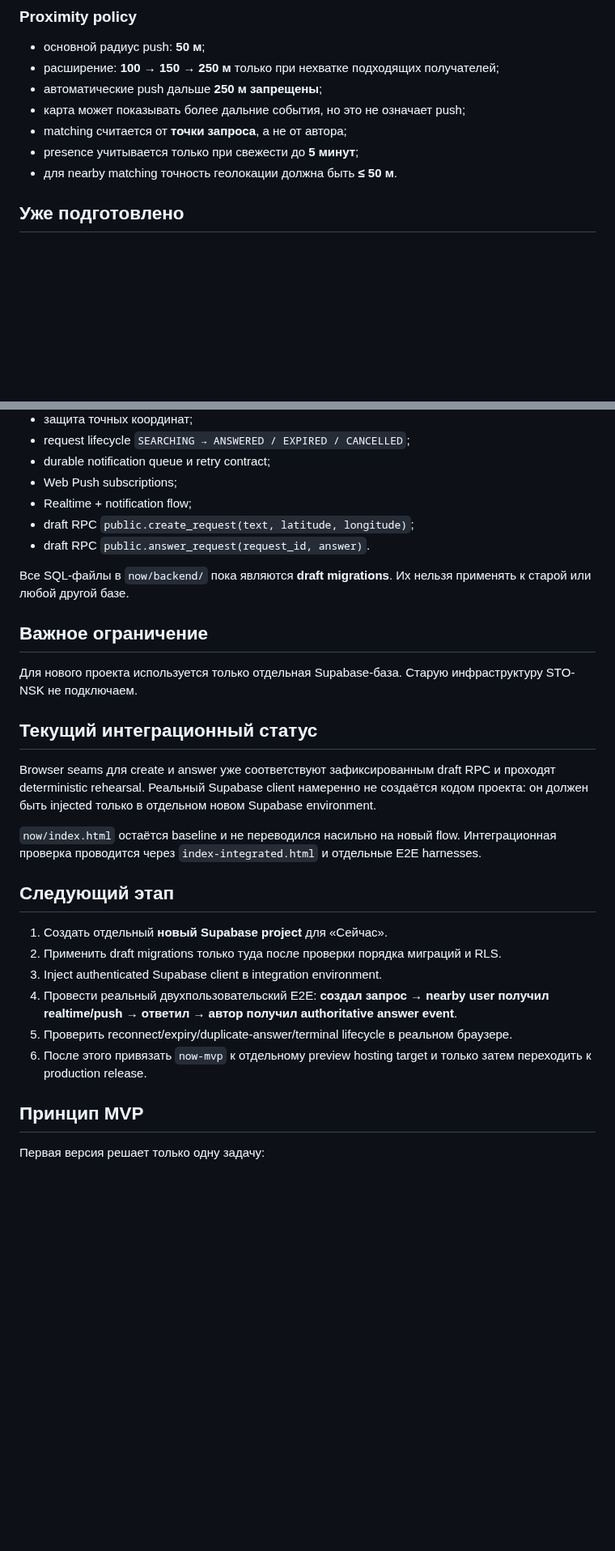
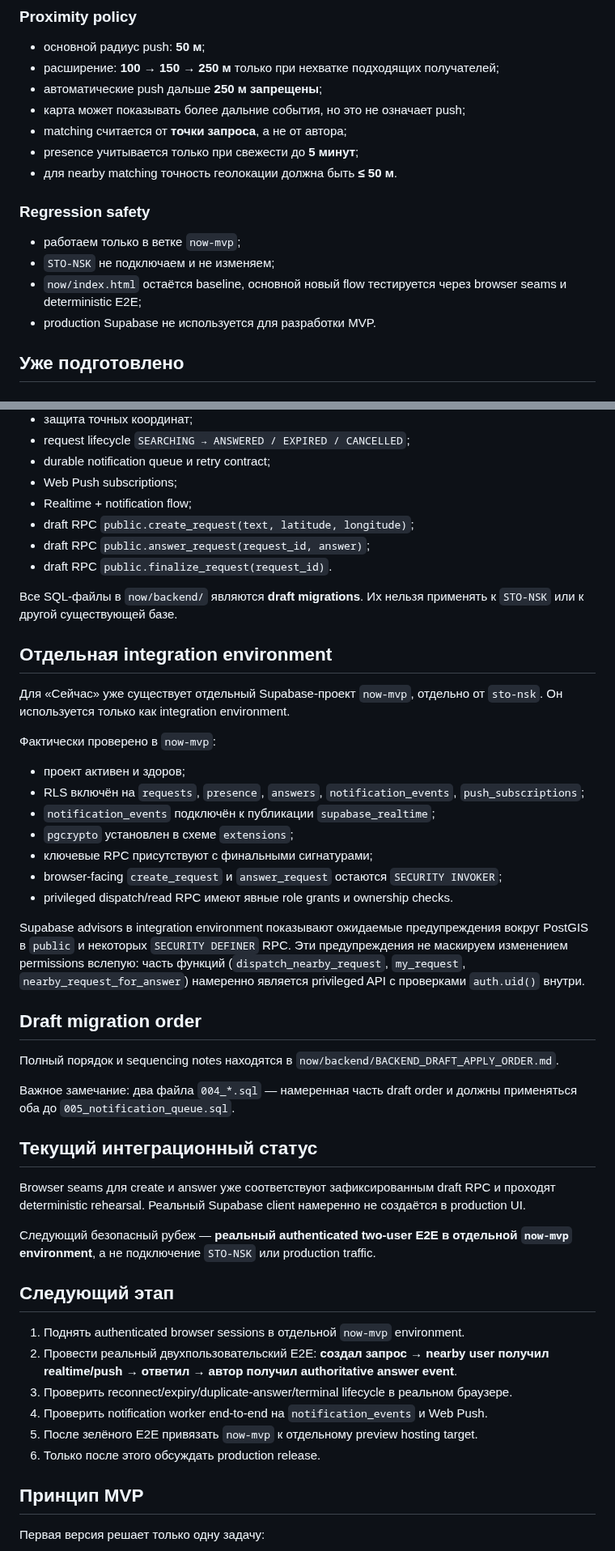
Before and after one commit to 7b964ktxpc-web/Studio, a Markdown page: now/README.md, 2 parts joined by grey strips. Shown at 81% size. GitHub-like rendering; blank space fills up the shorter version.

Commit message:
Update now-mvp integration environment status

```diff
--- a/now/README.md
+++ b/now/README.md
@@ -17,6 +17,13 @@
 - matching считается от **точки запроса**, а не от автора;
 - presence учитывается только при свежести до **5 минут**;
 - для nearby matching точность геолокации должна быть **≤ 50 м**.
+
+### Regression safety
+
+- работаем только в ветке `now-mvp`;
+- `STO-NSK` не подключаем и не изменяем;
+- `now/index.html` остаётся baseline, основной новый flow тестируется через browser seams и deterministic E2E;
+- production Supabase не используется для разработки MVP.
 
 ## Уже подготовлено
 
@@ -61,28 +68,47 @@
 - Web Push subscriptions;
 - Realtime + notification flow;
 - draft RPC `public.create_request(text, latitude, longitude)`;
-- draft RPC `public.answer_request(request_id, answer)`.
+- draft RPC `public.answer_request(request_id, answer)`;
+- draft RPC `public.finalize_request(request_id)`.
 
-Все SQL-файлы в `now/backend/` пока являются **draft migrations**. Их нельзя применять к старой или любой другой базе.
+Все SQL-файлы в `now/backend/` являются **draft migrations**. Их нельзя применять к `STO-NSK` или к другой существующей базе.
 
-## Важное ограничение
+## Отдельная integration environment
 
-Для нового проекта используется только отдельная Supabase-база. Старую инфраструктуру STO-NSK не подключаем.
+Для «Сейчас» уже существует отдельный Supabase-проект `now-mvp`, отдельно от `sto-nsk`. Он используется только как integration environment.
+
+Фактически проверено в `now-mvp`:
+
+- проект активен и здоров;
+- RLS включён на `requests`, `presence`, `answers`, `notification_events`, `push_subscriptions`;
+- `notification_events` подключён к публикации `supabase_realtime`;
+- `pgcrypto` установлен в схеме `extensions`;
+- ключевые RPC присутствуют с финальными сигнатурами;
+- browser-facing `create_request` и `answer_request` остаются `SECURITY INVOKER`;
+- privileged dispatch/read RPC имеют явные role grants и ownership checks.
+
+Supabase advisors в integration environment показывают ожидаемые предупреждения вокруг PostGIS в `public` и некоторых `SECURITY DEFINER` RPC. Эти предупреждения не маскируем изменением permissions вслепую: часть функций (`dispatch_nearby_request`, `my_request`, `nearby_request_for_answer`) намеренно является privileged API с проверками `auth.uid()` внутри.
+
+## Draft migration order
+
+Полный порядок и sequencing notes находятся в `now/backend/BACKEND_DRAFT_APPLY_ORDER.md`.
+
+Важное замечание: два файла `004_*.sql` — намеренная часть draft order и должны применяться оба до `005_notification_queue.sql`.
 
 ## Текущий интеграционный статус
 
-Browser seams для create и answer уже соответствуют зафиксированным draft RPC и проходят deterministic rehearsal. Реальный Supabase client намеренно не создаётся кодом проекта: он должен быть injected только в отдельном новом Supabase environment.
+Browser seams для create и answer уже соответствуют зафиксированным draft RPC и проходят deterministic rehearsal. Реальный Supabase client намеренно не создаётся в production UI.
 
-`now/index.html` остаётся baseline и не переводился насильно на новый flow. Интеграционная проверка проводится через `index-integrated.html` и отдельные E2E harnesses.
+Следующий безопасный рубеж — **реальный authenticated two-user E2E в отдельной `now-mvp` environment**, а не подключение `STO-NSK` или production traffic.
 
 ## Следующий этап
 
-1. Создать отдельный **новый Supabase project** для «Сейчас».
-2. Применить draft migrations только туда после проверки порядка миграций и RLS.
-3. Inject authenticated Supabase client в integration environment.
-4. Провести реальный двухпользовательский E2E: **создал запрос → nearby user получил realtime/push → ответил → автор получил authoritative answer event**.
-5. Проверить reconnect/expiry/duplicate-answer/terminal lifecycle в реальном браузере.
-6. После этого привязать `now-mvp` к отдельному preview hosting target и только затем переходить к production release.
+1. Поднять authenticated browser sessions в отдельной `now-mvp` environment.
+2. Провести реальный двухпользовательский E2E: **создал запрос → nearby user получил realtime/push → ответил → автор получил authoritative answer event**.
+3. Проверить reconnect/expiry/duplicate-answer/terminal lifecycle в реальном браузере.
+4. Проверить notification worker end-to-end на `notification_events` и Web Push.
+5. После зелёного E2E привязать `now-mvp` к отдельному preview hosting target.
+6. Только после этого обсуждать production release.
 
 ## Принцип MVP
 
```
